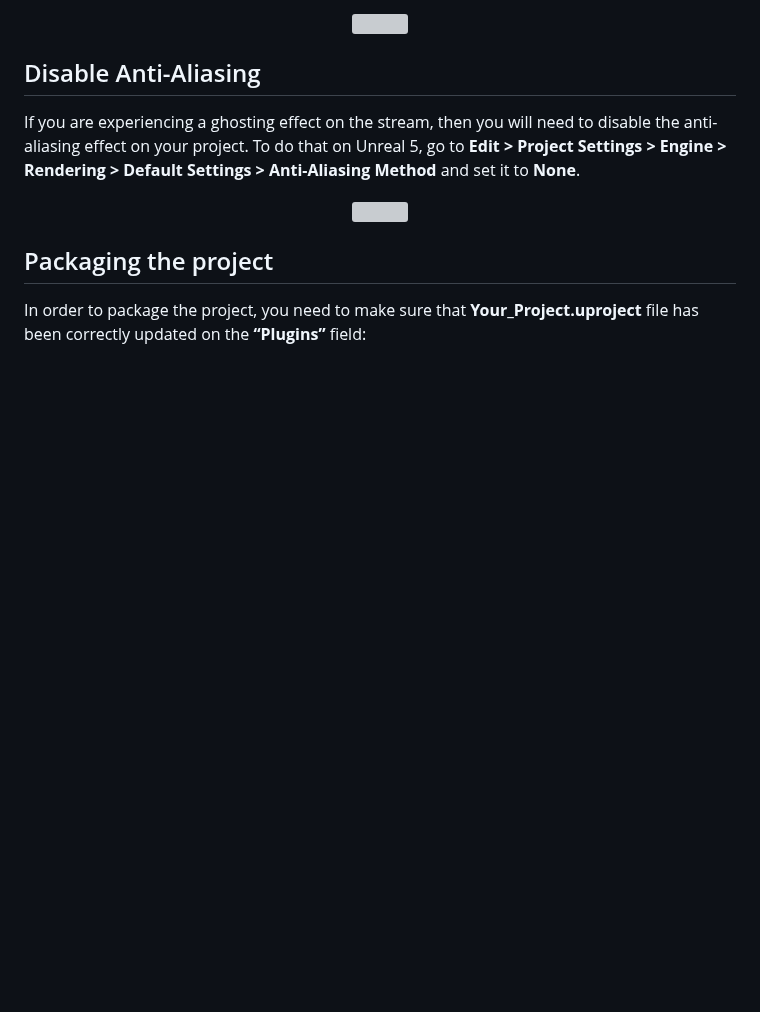
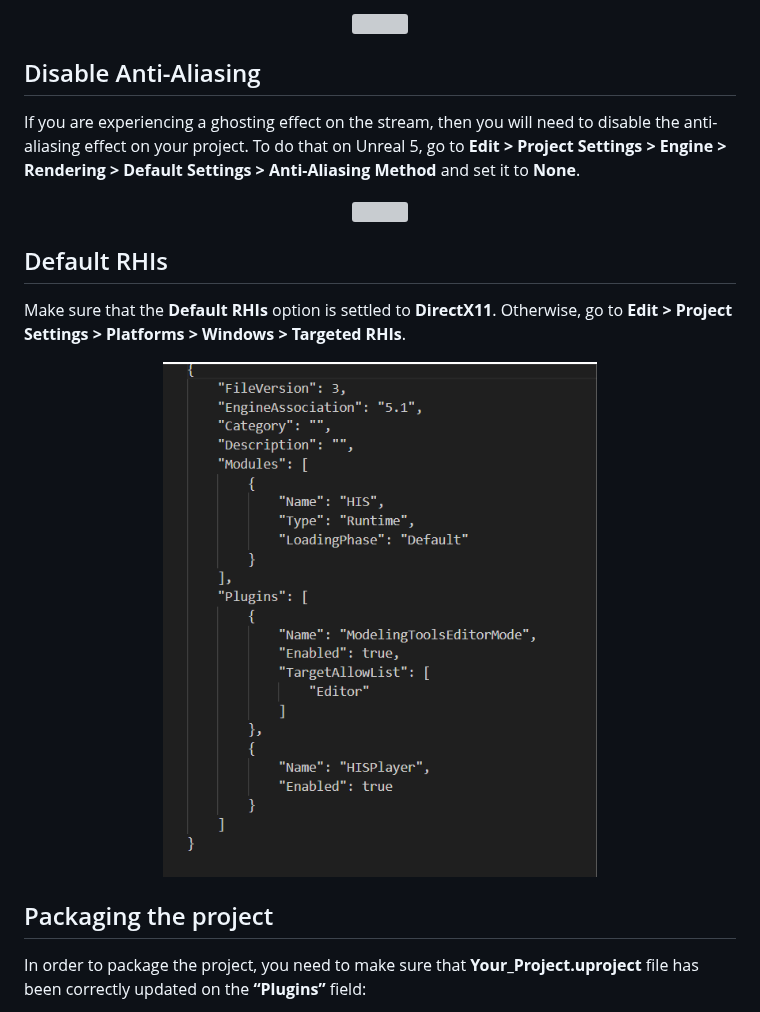
Before and after one commit to HISPlayer/UnrealWindows-SDK, a Markdown page: setup-guide.md, the part around one of its changes. Drawn GitHub-style; blank space fills up the shorter version; grey boxes are pictures that could not be loaded.

```diff
--- a/setup-guide.md
+++ b/setup-guide.md
@@ -80,6 +80,13 @@ To do that on Unreal 5, go to **Edit > Project Settings > Engine > Rendering > D
 <img src="./images/AntiAliasing.png">
 </p>
 
+## Default RHIs
+Make sure that the **Default RHIs** option is settled to **DirectX11**. Otherwise, go to **Edit > Project Settings > Platforms > Windows > Targeted RHIs**.
+
+<p align="center">
+<img src="./images/PluginUproject.png">
+</p>
+
 ## Packaging the project
 In order to package the project, you need to make sure that **Your_Project.uproject** file has been correctly updated on the **“Plugins”** field:
 
```
Also changed, not shown: other parts of setup-guide.md (+1 -1 lines).
